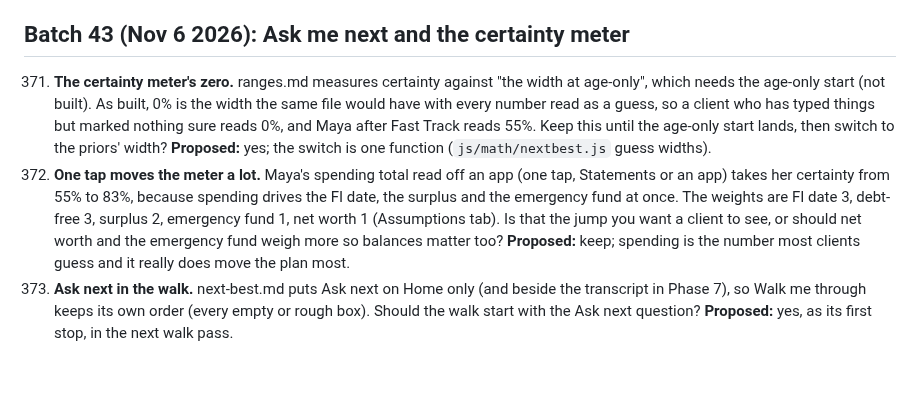
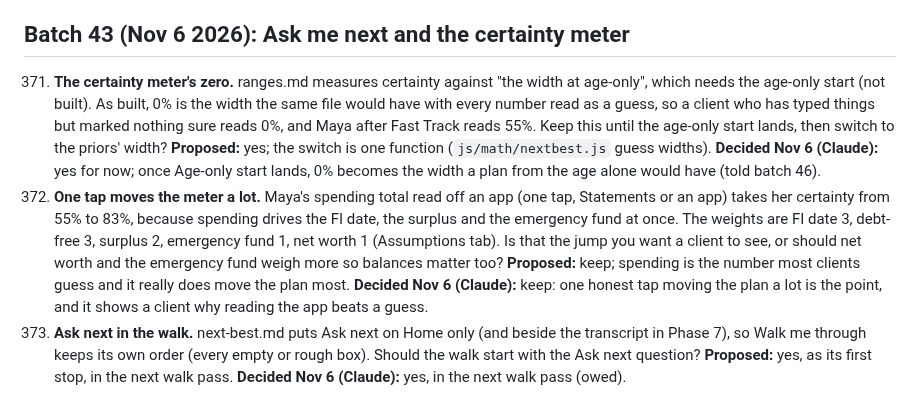
Before and after one commit to Sapphirestoneage/Slam, a Markdown page: QUESTIONS.md, the part around the change. Rendered like a GitHub page; blank space fills up the shorter version.

Commit message:
QUESTIONS 371 to 373 decided
Co-Authored-By: Claude Opus 5.5 <noreply@anthropic.com>
Claude-Session: https://claude.ai/code/session_01XCzxuA158VGC395LYEku85

```diff
--- a/QUESTIONS.md
+++ b/QUESTIONS.md
@@ -676,6 +676,6 @@ Answered and built from the second overnight brief: 140 (a parked hole does not
 
 ## Batch 43 (Nov 6 2026): Ask me next and the certainty meter
 
-371. **The certainty meter's zero.** ranges.md measures certainty against "the width at age-only", which needs the age-only start (not built). As built, 0% is the width the same file would have with every number read as a guess, so a client who has typed things but marked nothing sure reads 0%, and Maya after Fast Track reads 55%. Keep this until the age-only start lands, then switch to the priors' width? **Proposed:** yes; the switch is one function (`js/math/nextbest.js` guess widths).
-372. **One tap moves the meter a lot.** Maya's spending total read off an app (one tap, Statements or an app) takes her certainty from 55% to 83%, because spending drives the FI date, the surplus and the emergency fund at once. The weights are FI date 3, debt-free 3, surplus 2, emergency fund 1, net worth 1 (Assumptions tab). Is that the jump you want a client to see, or should net worth and the emergency fund weigh more so balances matter too? **Proposed:** keep; spending is the number most clients guess and it really does move the plan most.
-373. **Ask next in the walk.** next-best.md puts Ask next on Home only (and beside the transcript in Phase 7), so Walk me through keeps its own order (every empty or rough box). Should the walk start with the Ask next question? **Proposed:** yes, as its first stop, in the next walk pass.
+371. **The certainty meter's zero.** ranges.md measures certainty against "the width at age-only", which needs the age-only start (not built). As built, 0% is the width the same file would have with every number read as a guess, so a client who has typed things but marked nothing sure reads 0%, and Maya after Fast Track reads 55%. Keep this until the age-only start lands, then switch to the priors' width? **Proposed:** yes; the switch is one function (`js/math/nextbest.js` guess widths). **Decided Nov 6 (Claude):** yes for now; once Age-only start lands, 0% becomes the width a plan from the age alone would have (told batch 46).
+372. **One tap moves the meter a lot.** Maya's spending total read off an app (one tap, Statements or an app) takes her certainty from 55% to 83%, because spending drives the FI date, the surplus and the emergency fund at once. The weights are FI date 3, debt-free 3, surplus 2, emergency fund 1, net worth 1 (Assumptions tab). Is that the jump you want a client to see, or should net worth and the emergency fund weigh more so balances matter too? **Proposed:** keep; spending is the number most clients guess and it really does move the plan most. **Decided Nov 6 (Claude):** keep: one honest tap moving the plan a lot is the point, and it shows a client why reading the app beats a guess.
+373. **Ask next in the walk.** next-best.md puts Ask next on Home only (and beside the transcript in Phase 7), so Walk me through keeps its own order (every empty or rough box). Should the walk start with the Ask next question? **Proposed:** yes, as its first stop, in the next walk pass. **Decided Nov 6 (Claude):** yes, in the next walk pass (owed).
```
